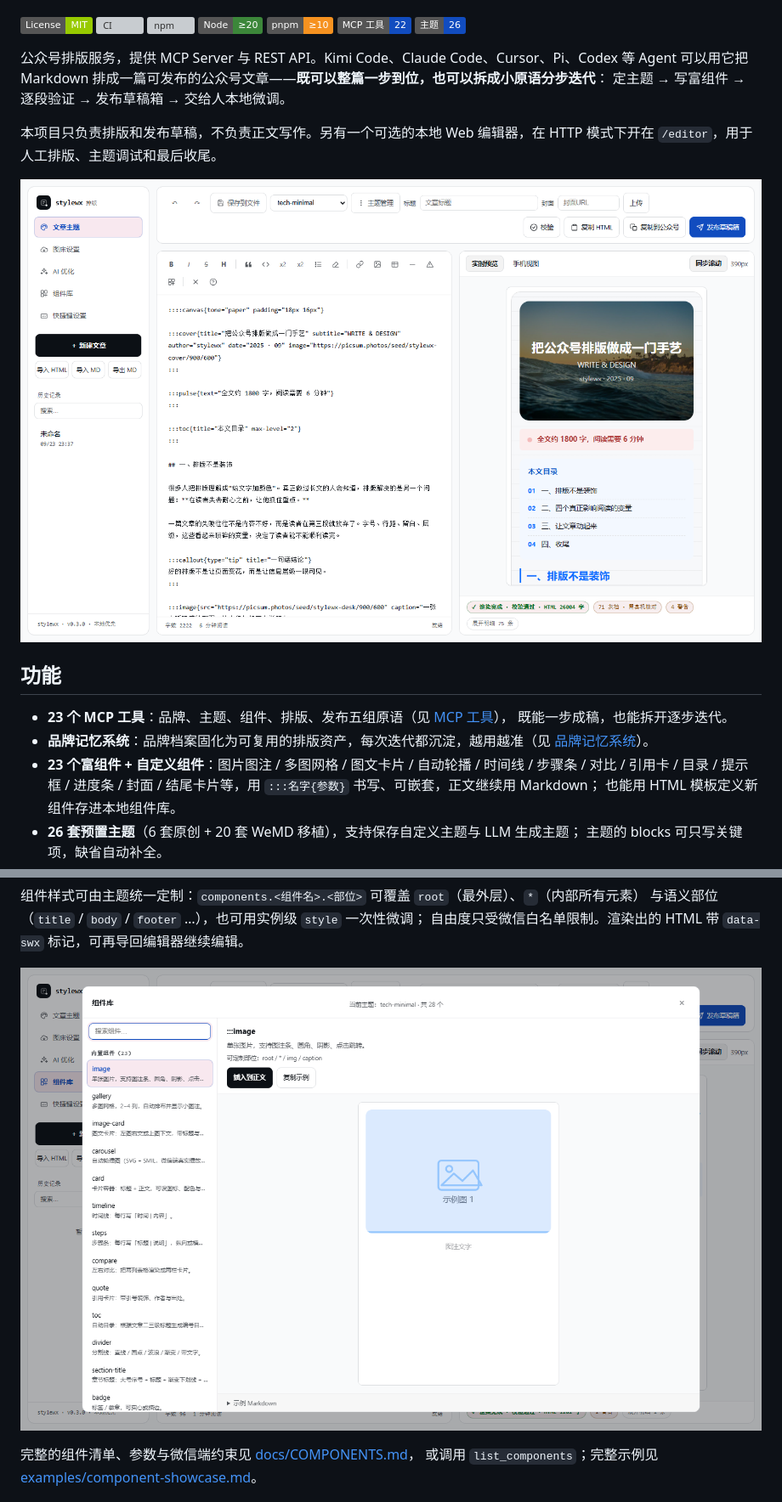
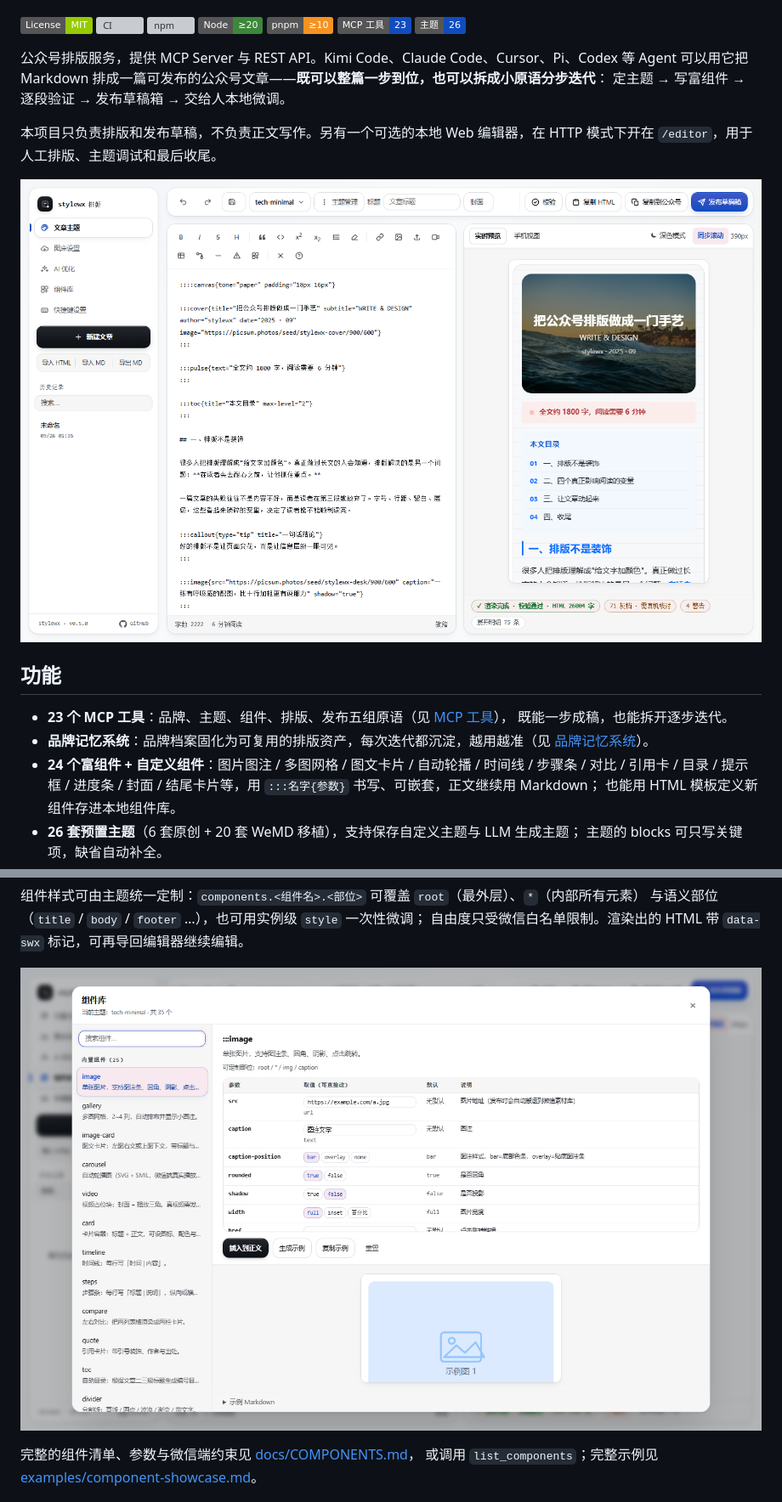
Before and after one commit to wjunhere/stylewx, a Markdown page: README.md, 2 parts joined by grey strips. Shown at 85% size. Drawn GitHub-style; pictures changed too: docs/assets/component-library.png, docs/assets/editor-preview.png; badges without logos; grey boxes are pictures that could not be loaded.

```diff
--- a/README.md
+++ b/README.md
@@ -13,7 +13,7 @@
   <a href="https://www.npmjs.com/package/@stylewx/mcp-server"><img alt="npm" src="https://img.shields.io/npm/v/@stylewx/mcp-server"></a>
   <img alt="Node" src="https://img.shields.io/badge/Node-%E2%89%A520-3C873A">
   <img alt="pnpm" src="https://img.shields.io/badge/pnpm-%E2%89%A510-F69220">
-  <img alt="MCP tools" src="https://img.shields.io/badge/MCP_%E5%B7%A5%E5%85%B7-22-114cbf">
+  <img alt="MCP tools" src="https://img.shields.io/badge/MCP_%E5%B7%A5%E5%85%B7-23-114cbf">
   <img alt="themes" src="https://img.shields.io/badge/%E4%B8%BB%E9%A2%98-26-114cbf">
 </p>
 
@@ -33,7 +33,7 @@
 - **23 个 MCP 工具**：品牌、主题、组件、排版、发布五组原语（见 [MCP 工具](#mcp-工具)），
   既能一步成稿，也能拆开逐步迭代。
 - **品牌记忆系统**：品牌档案固化为可复用的排版资产，每次迭代都沉淀，越用越准（见 [品牌记忆系统](#品牌记忆系统)）。
-- **23 个富组件 + 自定义组件**：图片图注 / 多图网格 / 图文卡片 / 自动轮播 / 时间线 / 步骤条 / 对比 /
+- **24 个富组件 + 自定义组件**：图片图注 / 多图网格 / 图文卡片 / 自动轮播 / 时间线 / 步骤条 / 对比 /
   引用卡 / 目录 / 提示框 / 进度条 / 封面 / 结尾卡片等，用 `:::名字{参数}` 书写、可嵌套，正文继续用 Markdown；
   也能用 HTML 模板定义新组件存进本地组件库。
 - **26 套预置主题**（6 套原创 + 20 套 WeMD 移植），支持保存自定义主题与 LLM 生成主题；
```
Also changed, not shown: other parts of README.md (+1 -1 lines), apps/mcp-server/README.md (+1 -1 lines), docs/COMPONENTS.md (+1 -1 lines), 1 other file.
